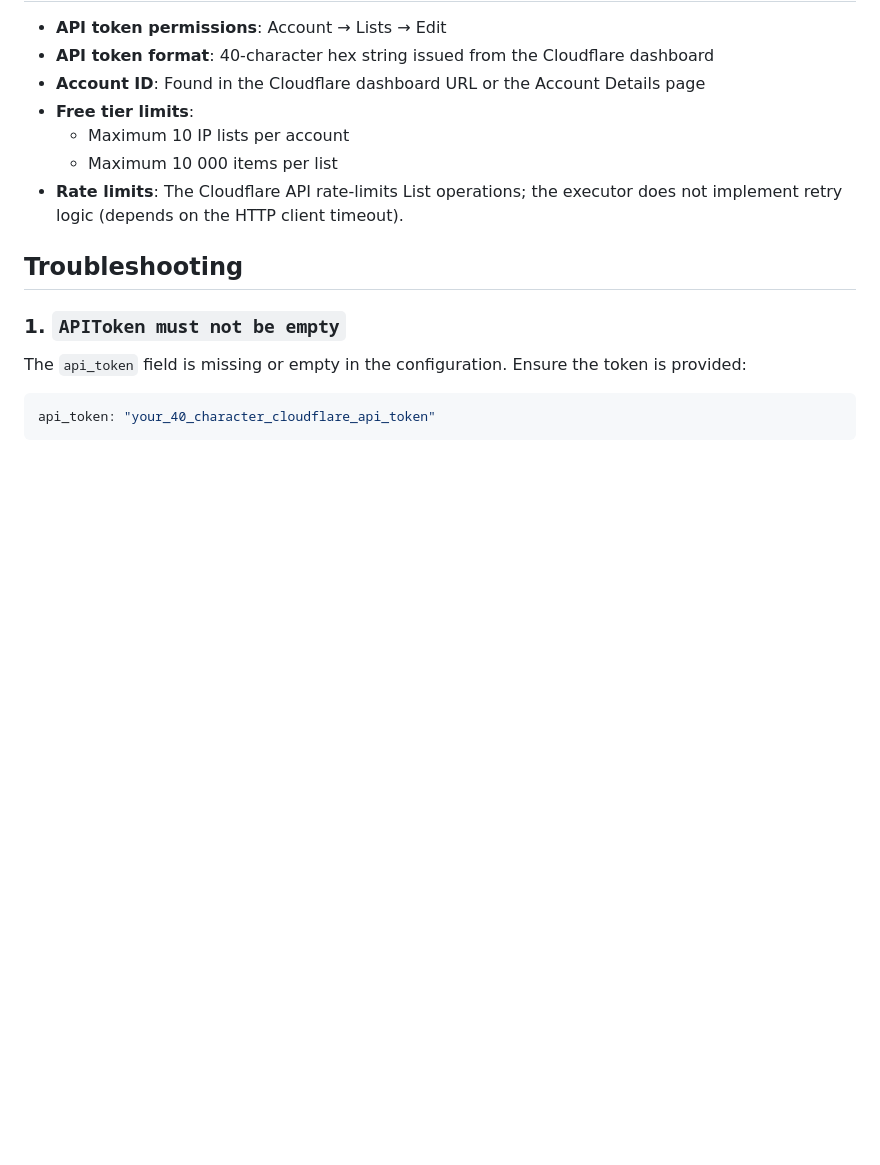
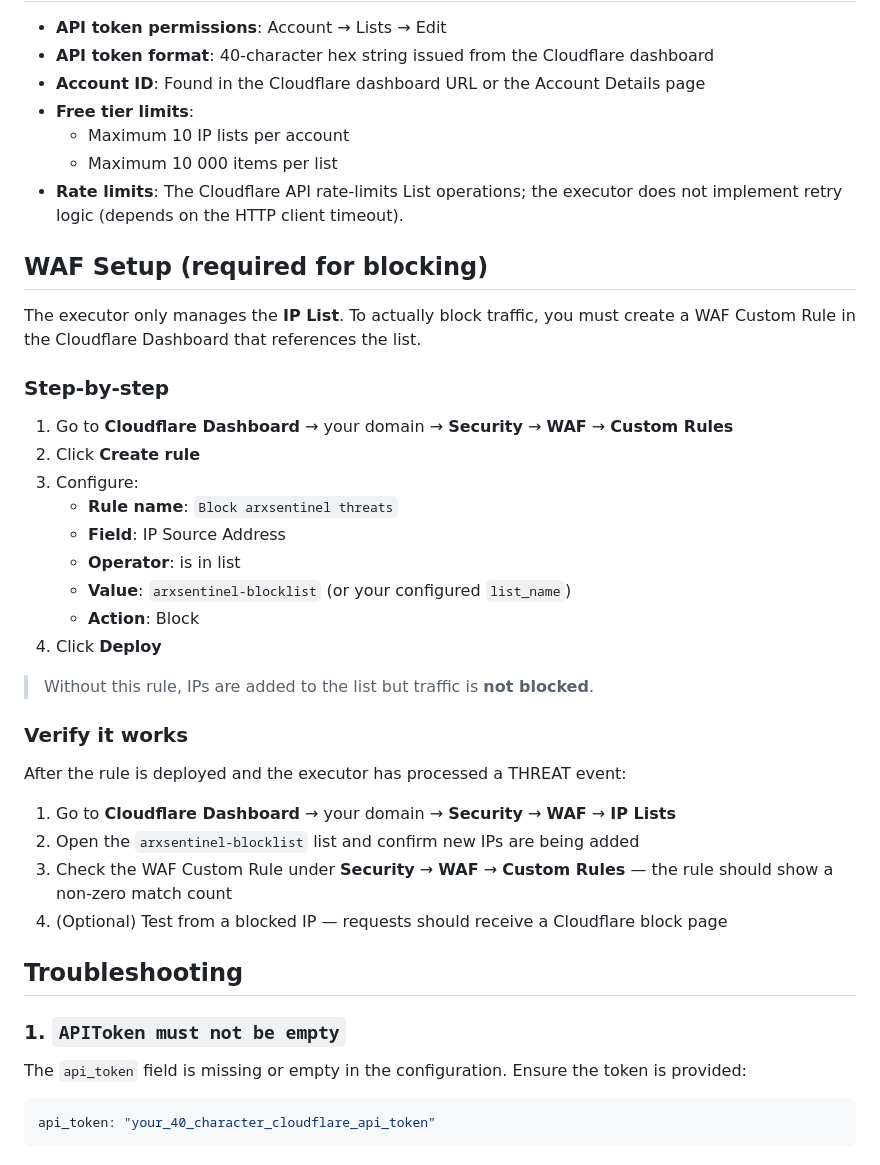
Before and after one commit to mr-addams/arxsentinel, a Markdown page: docs/executor-cloudflare.md, the part around the change. GitHub-like rendering; blank space fills up the shorter version.

```diff
--- a/docs/executor-cloudflare.md
+++ b/docs/executor-cloudflare.md
@@ -101,6 +101,33 @@ or they are removed externally.
 - **Rate limits**: The Cloudflare API rate-limits List operations; the executor does not implement
   retry logic (depends on the HTTP client timeout).
 
+## WAF Setup (required for blocking)
+
+The executor only manages the **IP List**. To actually block traffic, you must create a WAF Custom Rule in the Cloudflare Dashboard that references the list.
+
+### Step-by-step
+
+1. Go to **Cloudflare Dashboard** → your domain → **Security** → **WAF** → **Custom Rules**
+2. Click **Create rule**
+3. Configure:
+   - **Rule name**: `Block arxsentinel threats`
+   - **Field**: IP Source Address
+   - **Operator**: is in list
+   - **Value**: `arxsentinel-blocklist` (or your configured `list_name`)
+   - **Action**: Block
+4. Click **Deploy**
+
+> Without this rule, IPs are added to the list but traffic is **not blocked**.
+
+### Verify it works
+
+After the rule is deployed and the executor has processed a THREAT event:
+
+1. Go to **Cloudflare Dashboard** → your domain → **Security** → **WAF** → **IP Lists**
+2. Open the `arxsentinel-blocklist` list and confirm new IPs are being added
+3. Check the WAF Custom Rule under **Security** → **WAF** → **Custom Rules** — the rule should show a non-zero match count
+4. (Optional) Test from a blocked IP — requests should receive a Cloudflare block page
+
 ## Troubleshooting
 
 ### 1. `APIToken must not be empty`
```
Also changed, not shown: docs/upgrade.md (added, +325 -0 lines).
